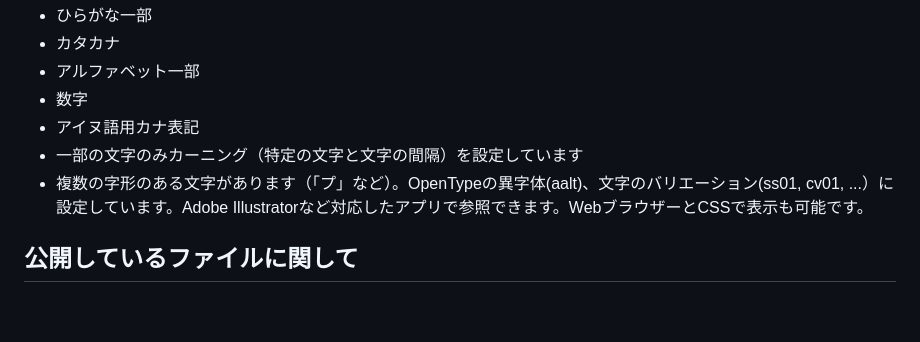
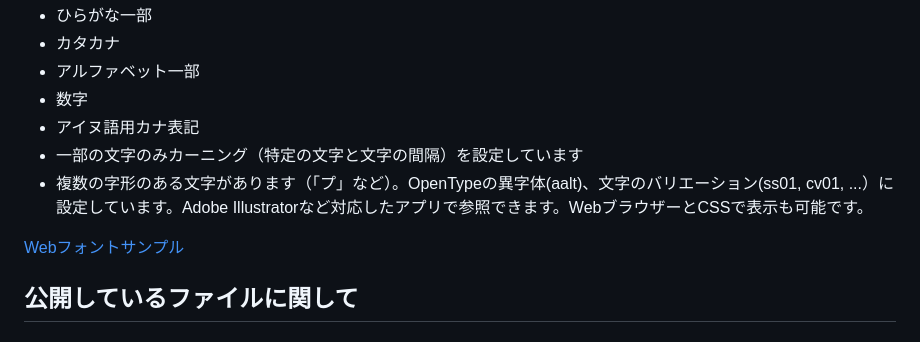
Before and after one commit to jz5/font-propro, a Markdown page: README.md, the part around the change. GitHub-like rendering; blank space fills up the shorter version.

```diff
--- a/README.md
+++ b/README.md
@@ -21,6 +21,8 @@ No redistribution of files
 * アイヌ語用カナ表記
 * 一部の文字のみカーニング（特定の文字と文字の間隔）を設定しています
 * 複数の字形のある文字があります（「プ」など）。OpenTypeの異字体(aalt)、文字のバリエーション(ss01, cv01, ...）に設定しています。Adobe Illustratorなど対応したアプリで参照できます。WebブラウザーとCSSで表示も可能です。
+
+[Webフォントサンプル](https://jz5.github.io/font-propro/)
 
 ## 公開しているファイルに関して
 
```
